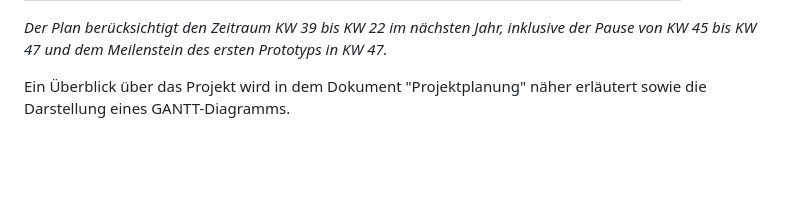
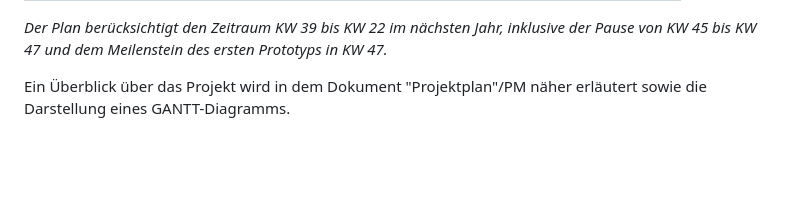
Before and after one commit to DHBW-TINF24F/Team4-Semantic-Wikibase, a Markdown page: PROJECT/BC.md, the part around the change. Rendered like a GitHub page.

Commit message:
Projektplan/PM eingefügt

```diff
--- a/PROJECT/BC.md
+++ b/PROJECT/BC.md
@@ -173,7 +173,7 @@ Es werden lediglich Büroräume für die Entwicklung und anstehende wöchentlich
 
 *Der Plan berücksichtigt den Zeitraum KW 39 bis KW 22 im nächsten Jahr, inklusive der Pause von KW 45 bis KW 47 und dem Meilenstein des ersten Prototyps in KW 47.*
 
-Ein Überblick über das Projekt wird in dem Dokument "Projektplanung" näher erläutert sowie die Darstellung eines GANTT-Diagramms.
+Ein Überblick über das Projekt wird in dem Dokument "Projektplan"/PM näher erläutert sowie die Darstellung eines GANTT-Diagramms.
 
 <br><br>
 
```
Also changed, not shown: PROJECT/PM.md (added, +96 -0 lines), PROJECT/Projektplanung.md (deleted), PROJECT/image.png (added).
